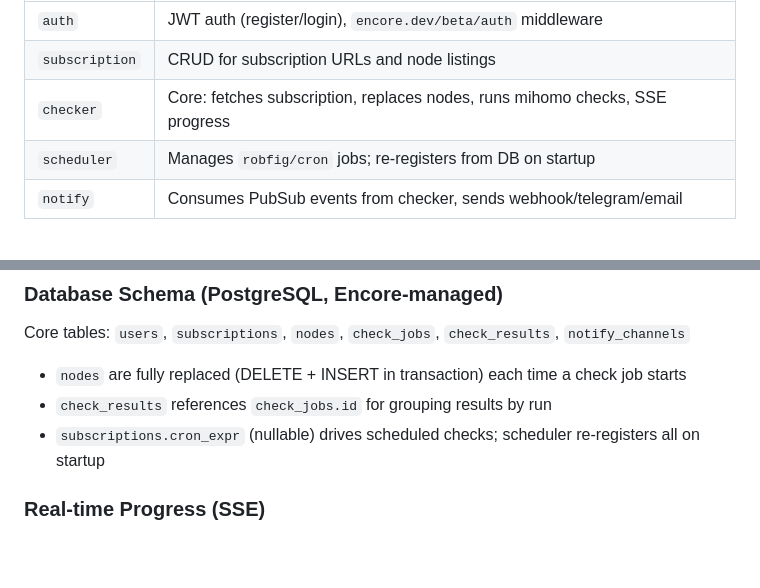
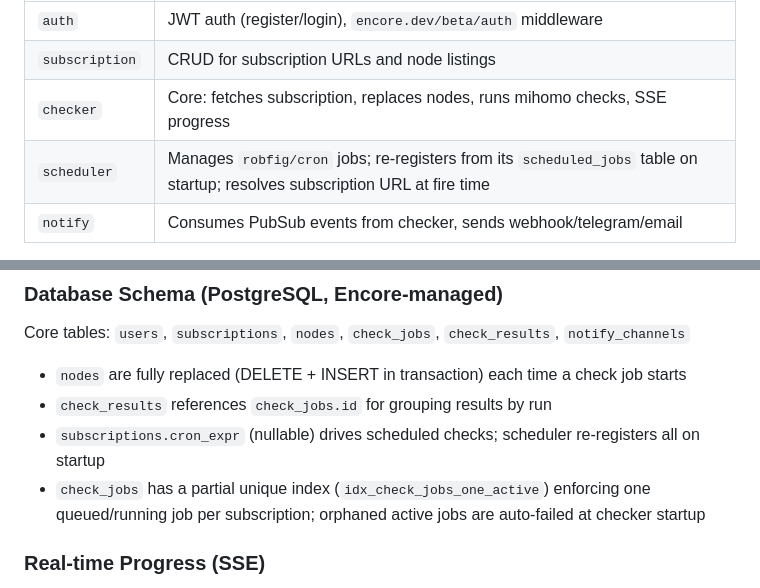
Before and after one commit to renhedata/subs-check-re, a Markdown page: CLAUDE.md, 2 parts joined by grey strips. Rendered like a GitHub page; blank space fills up the shorter version.

Commit message:
docs: record single-instance deployment ADR and correct scheduler description

```diff
--- a/CLAUDE.md
+++ b/CLAUDE.md
@@ -54,7 +54,7 @@ Each subdirectory is an independent Encore service (Go package). Services commun
 | `auth` | JWT auth (register/login), `encore.dev/beta/auth` middleware |
 | `subscription` | CRUD for subscription URLs and node listings |
 | `checker` | Core: fetches subscription, replaces nodes, runs mihomo checks, SSE progress |
-| `scheduler` | Manages `robfig/cron` jobs; re-registers from DB on startup |
+| `scheduler` | Manages `robfig/cron` jobs; re-registers from its `scheduled_jobs` table on startup; resolves subscription URL at fire time |
 | `notify` | Consumes PubSub events from checker, sends webhook/telegram/email |
 
 **Key dependency:** `github.com/metacubex/mihomo` is used as a Go library (not subprocess) for proxy protocol handling and platform unlock detection.
@@ -100,6 +100,7 @@ Core tables: `users`, `subscriptions`, `nodes`, `check_jobs`, `check_results`, `
 - `nodes` are fully replaced (DELETE + INSERT in transaction) each time a check job starts
 - `check_results` references `check_jobs.id` for grouping results by run
 - `subscriptions.cron_expr` (nullable) drives scheduled checks; scheduler re-registers all on startup
+- `check_jobs` has a partial unique index (`idx_check_jobs_one_active`) enforcing one queued/running job per subscription; orphaned active jobs are auto-failed at checker startup
 
 ### Real-time Progress (SSE)
 
```
Also changed, not shown: docs/adr/0001-single-instance-deployment.md (added, +21 -0 lines).
